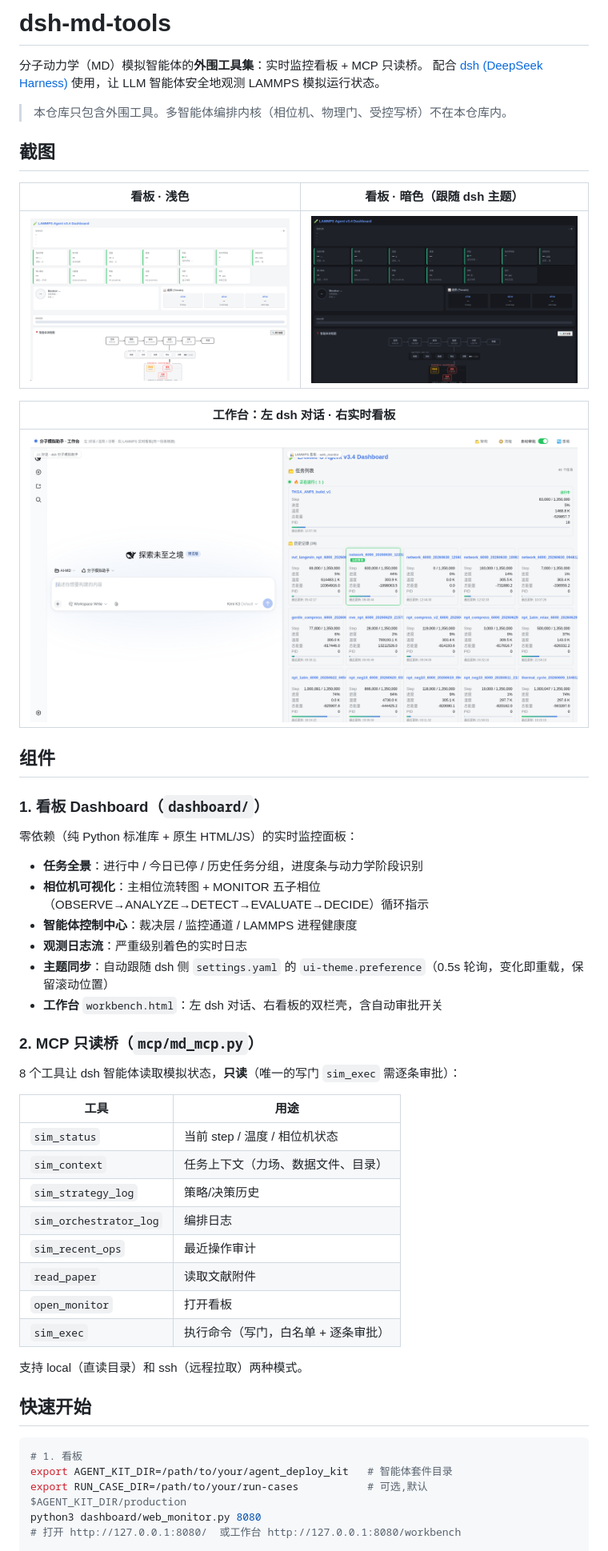
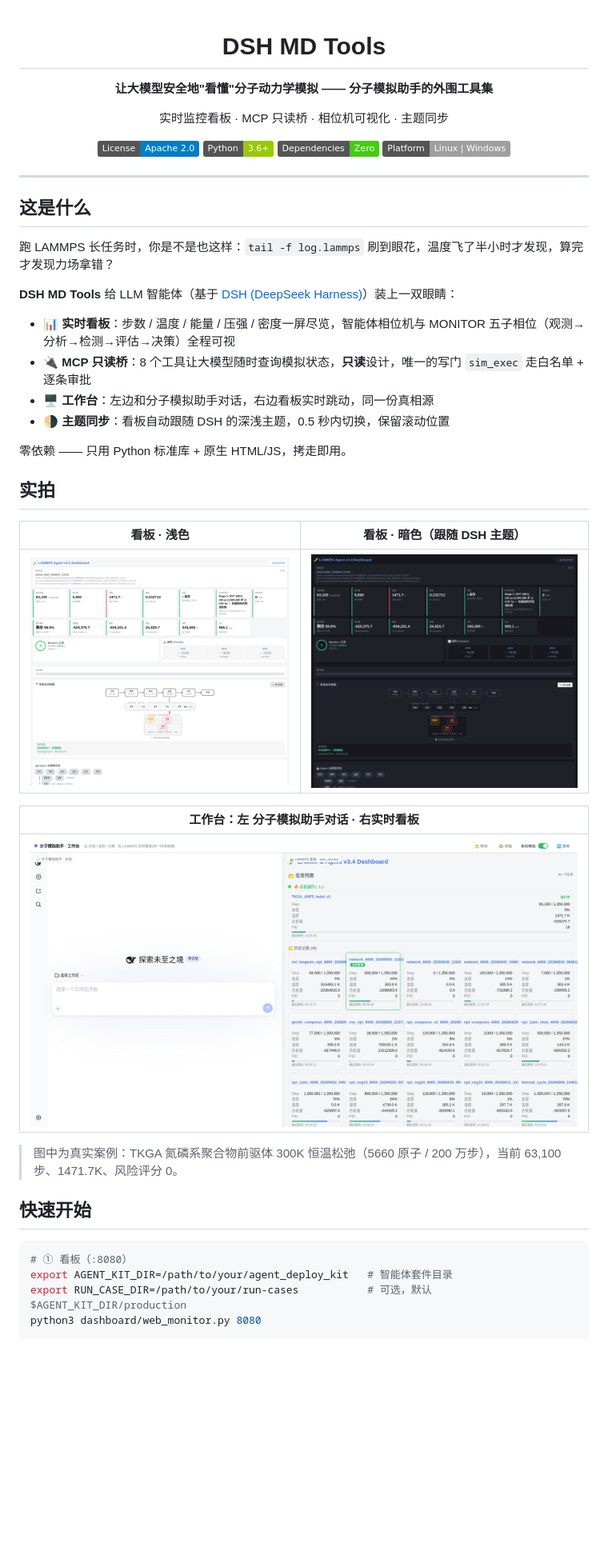
Before and after one commit to myyang2023go-droid/dsh-md-tools, a Markdown page: README.md, the part around the change printed below. Shown: that part at 80% size. Drawn GitHub-style; pictures changed too: docs/screenshots/dashboard-dark.png, docs/screenshots/dashboard-light.png, docs/screenshots/workbench.png; badges without logos; blank space fills up the shorter version.

````diff
--- a/README.md
+++ b/README.md
@@ -1,56 +1,50 @@
-# dsh-md-tools
+<div align="center">
 
-分子动力学（MD）模拟智能体的**外围工具集**：实时监控看板 + MCP 只读桥。
-配合 [dsh (DeepSeek Harness)](https://www.npmjs.com/package/@deepseek-ai/dsh) 使用，让 LLM 智能体安全地观测 LAMMPS 模拟运行状态。
+# DSH MD Tools
 
-> 本仓库只包含外围工具。多智能体编排内核（相位机、物理门、受控写桥）不在本仓库内。
+**让大模型安全地"看懂"分子动力学模拟 —— 分子模拟助手的外围工具集**
 
-## 截图
+实时监控看板 · MCP 只读桥 · 相位机可视化 · 主题同步
 
-| 看板 · 浅色 | 看板 · 暗色（跟随 dsh 主题） |
-|---|---|
+[![License](https://img.shields.io/badge/License-Apache%202.0-blue.svg)](LICENSE)
+[![Python](https://img.shields.io/badge/Python-3.6%2B-green.svg)]()
+[![Dependencies](https://img.shields.io/badge/Dependencies-Zero-brightgreen.svg)]()
+[![Platform](https://img.shields.io/badge/Platform-Linux%20%7C%20Windows-lightgrey.svg)]()
+
+</div>
+
+---
+
+## 这是什么
+
+跑 LAMMPS 长任务时，你是不是也这样：`tail -f log.lammps` 刷到眼花，温度飞了半小时才发现，算完才发现力场拿错？
+
+**DSH MD Tools** 给 LLM 智能体（基于 [DSH (DeepSeek Harness)](https://www.npmjs.com/package/@deepseek-ai/dsh)）装上一双眼睛：
+
+- 📊 **实时看板**：步数 / 温度 / 能量 / 压强 / 密度一屏尽览，智能体相位机与 MONITOR 五子相位（观测→分析→检测→评估→决策）全程可视
+- 🔌 **MCP 只读桥**：8 个工具让大模型随时查询模拟状态，**只读**设计，唯一的写门 `sim_exec` 走白名单 + 逐条审批
+- 🖥️ **工作台**：左边和分子模拟助手对话，右边看板实时跳动，同一份真相源
+- 🌗 **主题同步**：看板自动跟随 DSH 的深浅主题，0.5 秒内切换，保留滚动位置
+
+零依赖 —— 只用 Python 标准库 + 原生 HTML/JS，拷走即用。
+
+## 实拍
+
+| 看板 · 浅色 | 看板 · 暗色（跟随 DSH 主题） |
+|:---:|:---:|
 | ![dashboard light](docs/screenshots/dashboard-light.png) | ![dashboard dark](docs/screenshots/dashboard-dark.png) |
 
-| 工作台：左 dsh 对话 · 右实时看板 |
-|---|
+| 工作台：左 分子模拟助手对话 · 右实时看板 |
+|:---:|
 | ![workbench](docs/screenshots/workbench.png) |
 
-## 组件
-
-### 1. 看板 Dashboard（`dashboard/`）
-
-零依赖（纯 Python 标准库 + 原生 HTML/JS）的实时监控面板：
-
-- **任务全景**：进行中 / 今日已停 / 历史任务分组，进度条与动力学阶段识别
-- **相位机可视化**：主相位流转图 + MONITOR 五子相位（OBSERVE→ANALYZE→DETECT→EVALUATE→DECIDE）循环指示
-- **智能体控制中心**：裁决层 / 监控通道 / LAMMPS 进程健康度
-- **观测日志流**：严重级别着色的实时日志
-- **主题同步**：自动跟随 dsh 侧 `settings.yaml` 的 `ui-theme.preference`（0.5s 轮询，变化即重载，保留滚动位置）
-- **工作台** `workbench.html`：左 dsh 对话、右看板的双栏壳，含自动审批开关
-
-### 2. MCP 只读桥（`mcp/md_mcp.py`）
-
-8 个工具让 dsh 智能体读取模拟状态，**只读**（唯一的写门 `sim_exec` 需逐条审批）：
-
-| 工具 | 用途 |
-|---|---|
-| `sim_status` | 当前 step / 温度 / 相位机状态 |
-| `sim_context` | 任务上下文（力场、数据文件、目录） |
-| `sim_strategy_log` | 策略/决策历史 |
-| `sim_orchestrator_log` | 编排日志 |
-| `sim_recent_ops` | 最近操作审计 |
-| `read_paper` | 读取文献附件 |
-| `open_monitor` | 打开看板 |
-| `sim_exec` | 执行命令（写门，白名单 + 逐条审批） |
-
-支持 local（直读目录）和 ssh（远程拉取）两种模式。
+> 图中为真实案例：TKGA 氮磷系聚合物前驱体 300K 恒温松弛（5660 原子 / 200 万步），当前 63,100 步、1471.7K、风险评分 0。
 
 ## 快速开始
 
 ```bash
-# 1. 看板
+# ① 看板（:8080）
 export AGENT_KIT_DIR=/path/to/your/agent_deploy_kit   # 智能体套件目录
-export RUN_CASE_DIR=/path/to/your/run-cases           # 可选,默认 $AGENT_KIT_DIR/production
+export RUN_CASE_DIR=/path/to/your/run-cases           # 可选，默认 $AGENT_KIT_DIR/production
 python3 dashboard/web_monitor.py 8080
-# 打开 http://127.0.0.1:8080/  或工作台 http://127.0.0.1:8080/workbench
 
````
Also changed, not shown: other parts of README.md (+36 -9 lines), 1 other file.
